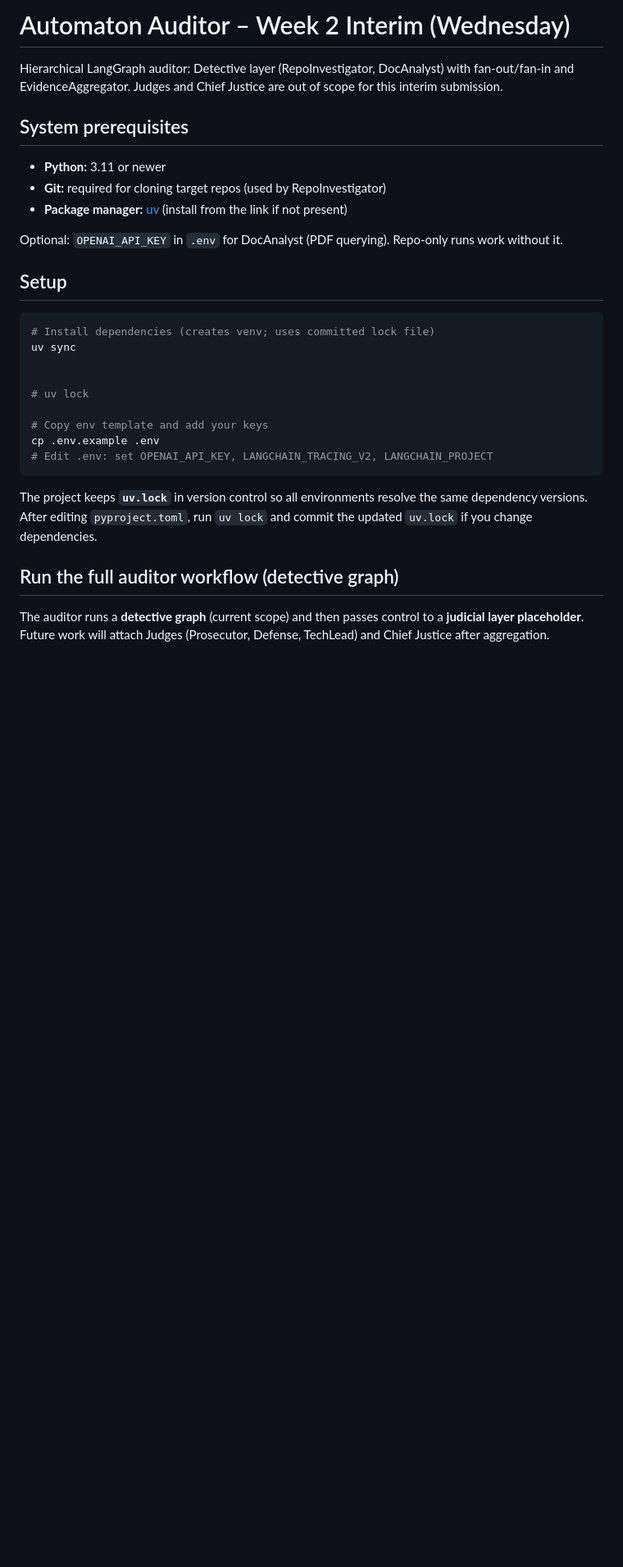
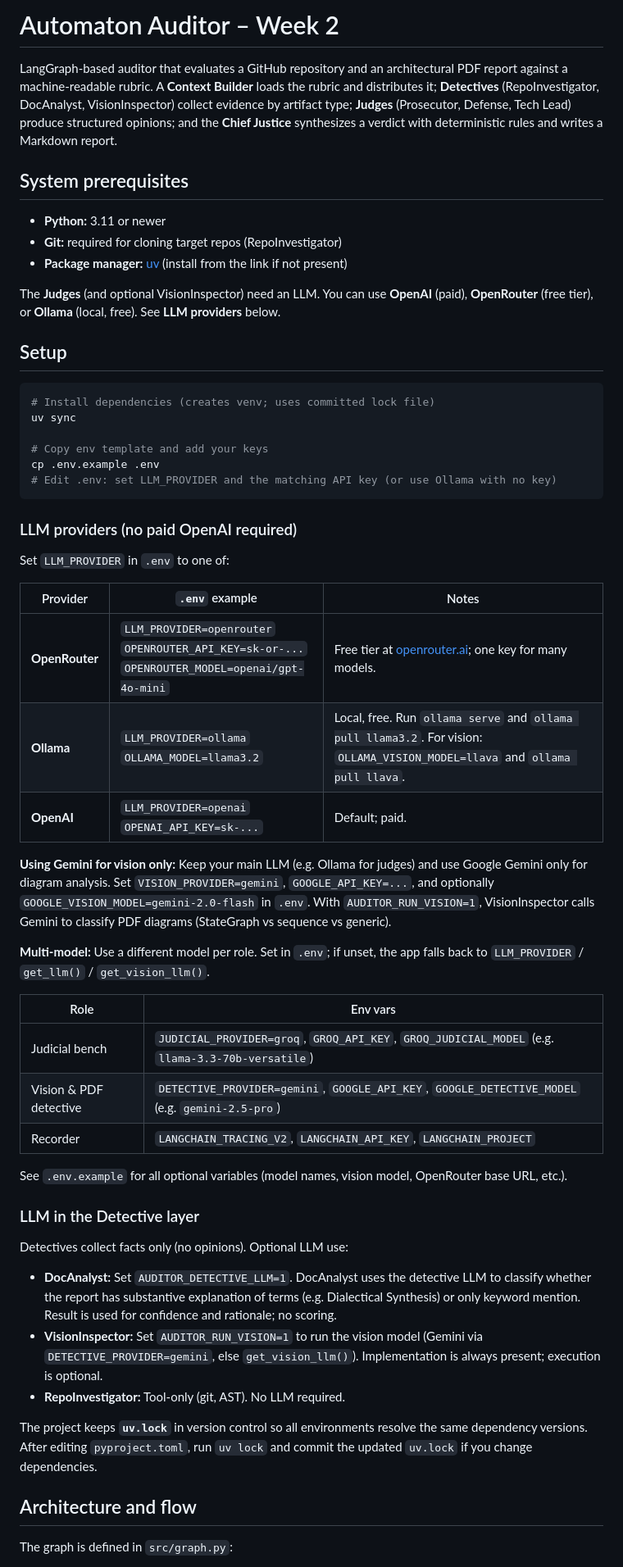
Before and after one commit to selambeyu/automaton-auditor, a Markdown page: README.md, the part around one of its changes. Shown at 82% size. Drawn GitHub-style; blank space fills up the shorter version.

````diff
--- a/README.md
+++ b/README.md
@@ -1,14 +1,14 @@
-# Automaton Auditor – Week 2 Interim (Wednesday)
+# Automaton Auditor – Week 2
 
-Hierarchical LangGraph auditor: Detective layer (RepoInvestigator, DocAnalyst) with fan-out/fan-in and EvidenceAggregator. Judges and Chief Justice are out of scope for this interim submission.
+LangGraph-based auditor that evaluates a GitHub repository and an architectural PDF report against a machine-readable rubric. A **Context Builder** loads the rubric and distributes it; **Detectives** (RepoInvestigator, DocAnalyst, VisionInspector) collect evidence by artifact type; **Judges** (Prosecutor, Defense, Tech Lead) produce structured opinions; and the **Chief Justice** synthesizes a verdict with deterministic rules and writes a Markdown report.
 
 ## System prerequisites
 
 - **Python:** 3.11 or newer
-- **Git:** required for cloning target repos (used by RepoInvestigator)
+- **Git:** required for cloning target repos (RepoInvestigator)
 - **Package manager:** [uv](https://docs.astral.sh/uv/) (install from the link if not present)
 
-Optional: `OPENAI_API_KEY` in `.env` for DocAnalyst (PDF querying). Repo-only runs work without it.
+The **Judges** (and optional VisionInspector) need an LLM. You can use **OpenAI** (paid), **OpenRouter** (free tier), or **Ollama** (local, free). See **LLM providers** below.
 
 ## Setup
 
@@ -16,17 +16,44 @@ Optional: `OPENAI_API_KEY` in `.env` for DocAnalyst (PDF querying). Repo-only ru
 # Install dependencies (creates venv; uses committed lock file)
 uv sync
 
-
-# uv lock
-
 # Copy env template and add your keys
 cp .env.example .env
-# Edit .env: set OPENAI_API_KEY, LANGCHAIN_TRACING_V2, LANGCHAIN_PROJECT
+# Edit .env: set LLM_PROVIDER and the matching API key (or use Ollama with no key)
 ```
+
+### LLM providers (no paid OpenAI required)
+
+Set `LLM_PROVIDER` in `.env` to one of:
+
+| Provider       | `.env` example | Notes |
+|----------------|----------------|-------|
+| **OpenRouter** | `LLM_PROVIDER=openrouter`<br>`OPENROUTER_API_KEY=sk-or-...`<br>`OPENROUTER_MODEL=openai/gpt-4o-mini` | Free tier at [openrouter.ai](https://openrouter.ai); one key for many models. |
+| **Ollama**     | `LLM_PROVIDER=ollama`<br>`OLLAMA_MODEL=llama3.2` | Local, free. Run `ollama serve` and `ollama pull llama3.2`. For vision: `OLLAMA_VISION_MODEL=llava` and `ollama pull llava`. |
+| **OpenAI**     | `LLM_PROVIDER=openai`<br>`OPENAI_API_KEY=sk-...` | Default; paid. |
+
+**Using Gemini for vision only:** Keep your main LLM (e.g. Ollama for judges) and use Google Gemini only for diagram analysis. Set `VISION_PROVIDER=gemini`, `GOOGLE_API_KEY=...`, and optionally `GOOGLE_VISION_MODEL=gemini-2.0-flash` in `.env`. With `AUDITOR_RUN_VISION=1`, VisionInspector calls Gemini to classify PDF diagrams (StateGraph vs sequence vs generic).
+
+**Multi-model:** Use a different model per role. Set in `.env`; if unset, the app falls back to `LLM_PROVIDER` / `get_llm()` / `get_vision_llm()`.
+
+| Role            | Env vars |
+|-----------------|----------|
+| Judicial bench  | `JUDICIAL_PROVIDER=groq`, `GROQ_API_KEY`, `GROQ_JUDICIAL_MODEL` (e.g. `llama-3.3-70b-versatile`) |
+| Vision & PDF detective | `DETECTIVE_PROVIDER=gemini`, `GOOGLE_API_KEY`, `GOOGLE_DETECTIVE_MODEL` (e.g. `gemini-2.5-pro`) |
+| Recorder        | `LANGCHAIN_TRACING_V2`, `LANGCHAIN_API_KEY`, `LANGCHAIN_PROJECT` |
+
+See `.env.example` for all optional variables (model names, vision model, OpenRouter base URL, etc.).
+
+### LLM in the Detective layer
+
+Detectives collect facts only (no opinions). Optional LLM use:
+
+- **DocAnalyst:** Set `AUDITOR_DETECTIVE_LLM=1`. DocAnalyst uses the detective LLM to classify whether the report has substantive explanation of terms (e.g. Dialectical Synthesis) or only keyword mention. Result is used for confidence and rationale; no scoring.
+- **VisionInspector:** Set `AUDITOR_RUN_VISION=1` to run the vision model (Gemini via `DETECTIVE_PROVIDER=gemini`, else `get_vision_llm()`). Implementation is always present; execution is optional.
+- **RepoInvestigator:** Tool-only (git, AST). No LLM required.
 
 The project keeps **`uv.lock`** in version control so all environments resolve the same dependency versions. After editing `pyproject.toml`, run `uv lock` and commit the updated `uv.lock` if you change dependencies.
 
-## Run the full auditor workflow (detective graph)
+## Architecture and flow
 
-The auditor runs a **detective graph** (current scope) and then passes control to a **judicial layer placeholder**. Future work will attach Judges (Prosecutor, Defense, TechLead) and Chief Justice after aggregation.
+The graph is defined in `src/graph.py`:
 
````
Also changed, not shown: other parts of README.md (+70 -28 lines), audit/report_onpeer_generated/report_2026-02-27_22-18-19.md (added, +124 -0 lines), audit/report_onself_generated/report_2026-02-28_08-30-17.md (added, +123 -0 lines).
